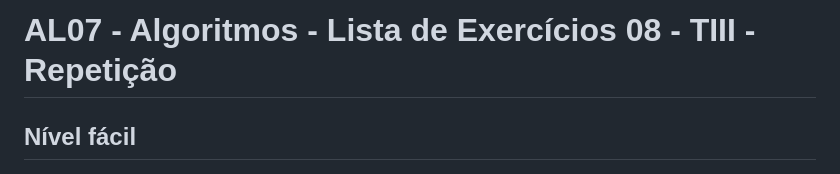
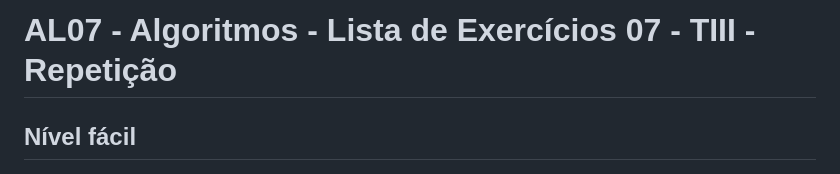
Before and after one commit to rjhalmeman/algoritmos, a Markdown page: 2bimestre/Listas de exercícios/AL07_Lista_de_Algoritmos.md, the part around the change. GitHub-like rendering.

Commit message:
19/05/2025 - 06:15:43

```diff
--- a/2bimestre/Listas de exercícios/AL07_Lista_de_Algoritmos.md
+++ b/2bimestre/Listas de exercícios/AL07_Lista_de_Algoritmos.md
@@ -1,4 +1,4 @@
-# AL07 - Algoritmos - Lista de Exercícios 08 - TIII - Repetição
+# AL07 - Algoritmos - Lista de Exercícios 07 - TIII - Repetição
 
 ## Nível fácil
 
```
